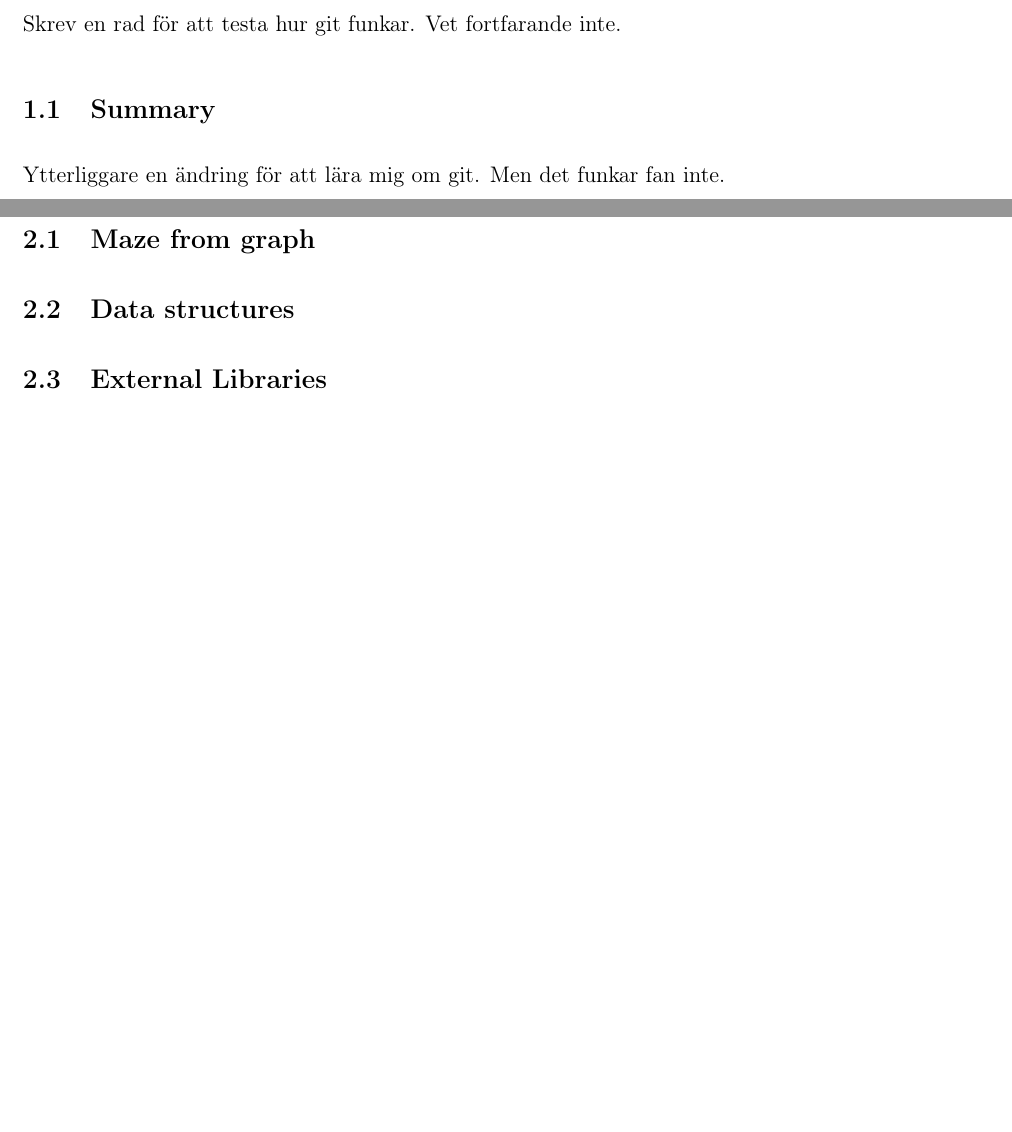
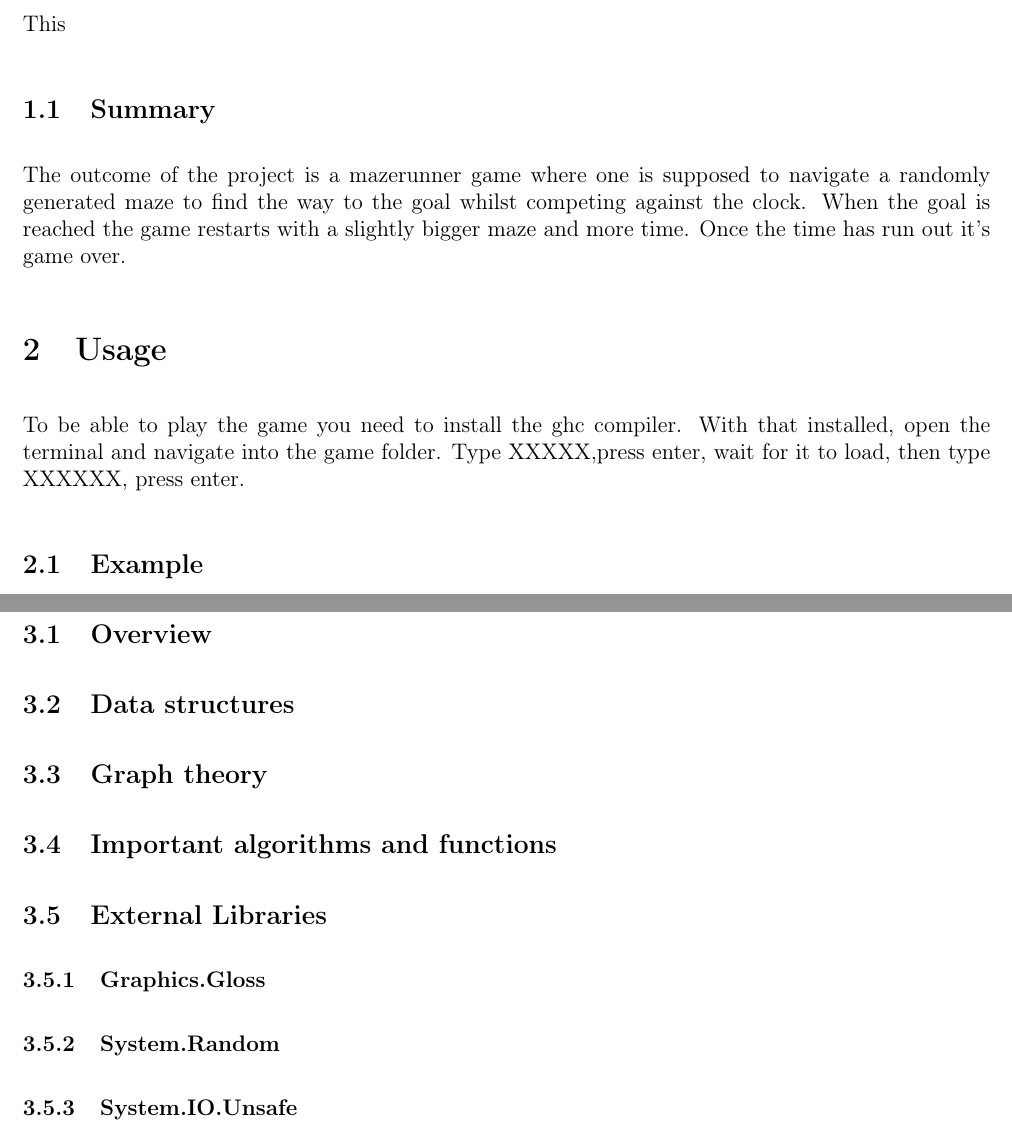
Before and after one commit to timsolig/PKDProject, a LaTeX document (Report/Report.tex): two parts of pages 3 and 4 of 6, joined at a grey line, cut at the place of the change, the shorter picture padded with empty space. Compiled offline with pdfLaTeX.

```diff
--- a/Report/Report.tex
+++ b/Report/Report.tex
@@ -1,11 +1,10 @@
 \title{
-    Graphy stuff and maze runners \\
+    An a-maz(e)ing game \\
     \large
-    Program Construction and Data Structures \\
-    Project, Spring 2021
+    Program Construction and Data Structures 20202/2021\\
     }
 
-\author{Group 2: Jonas Björk,Viktor Hultsten, Tim Solig}
+\author{Jonas Björk,Viktor Hultsten, Tim Solig}
 
 %
 \documentclass[12pt, a4paper]{article}
@@ -48,18 +47,37 @@
 
 \newpage
 \section{Introduction}
-Skrev en rad för att testa hur git funkar. Vet fortfarande inte.
+This
+
 \subsection{Summary}
-Ytterliggare en ändring för att lära mig om git. Men det funkar fan inte.
-\newpage
-\section{Technical Description}
-\subsection{Maze from graph}
-\subsection{Data structures}
+The outcome of the project is a mazerunner game where one is supposed to navigate a randomly generated maze to find the way to the goal whilst competing against the clock. When the goal is reached the game restarts with a slightly bigger maze and more time. Once the time has run out it's game over.
 
 
 
+\section{Usage}
+To be able to play the game you need to install the ghc compiler. With that installed, open the terminal and navigate into the game folder. Type XXXXX,press enter, wait for it to load, then type XXXXXX, press enter.
+
+\subsection{Example}
+
+
+\newpage
+\section{Program documentation}
+\subsection{Overview}
+\subsection{Data structures}
+
+\subsection{Graph theory}
+
+
+
+\subsection{Important algorithms and functions}
+
+
 \subsection{External Libraries}
+\subsubsection{Graphics.Gloss}
 
+\subsubsection{System.Random}
+
+\subsubsection{System.IO.Unsafe}
 
 
 \newpage
```
Also changed, not shown: Diaries/jonas.md (+5 -2 lines), Diaries/tim.md (+6 -0 lines), Code/Foo.hs (added), Code/GameInfo.hs (added), Code/Main.hs, Code/Move.hs, Report/references.bib (added), Report/Report.tex (8 more changed lines), 10 other files.
